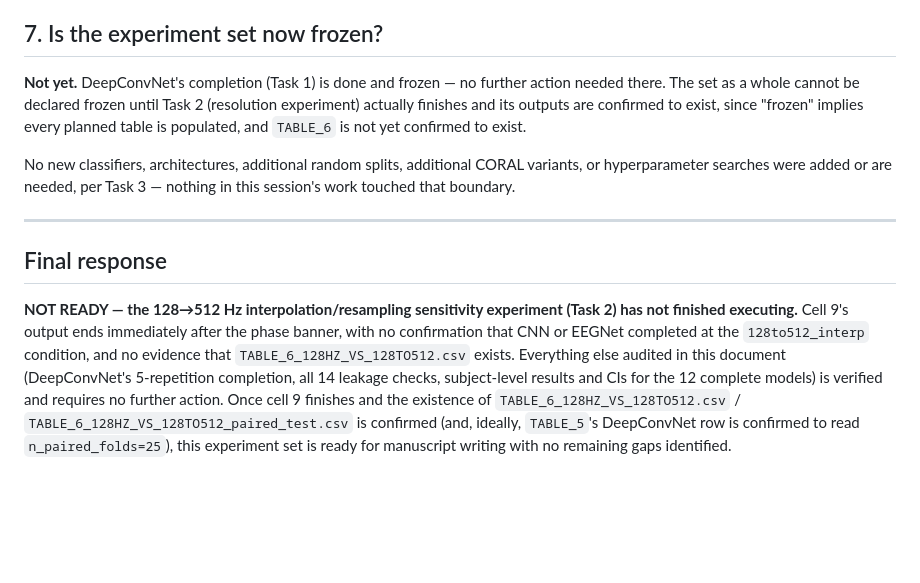
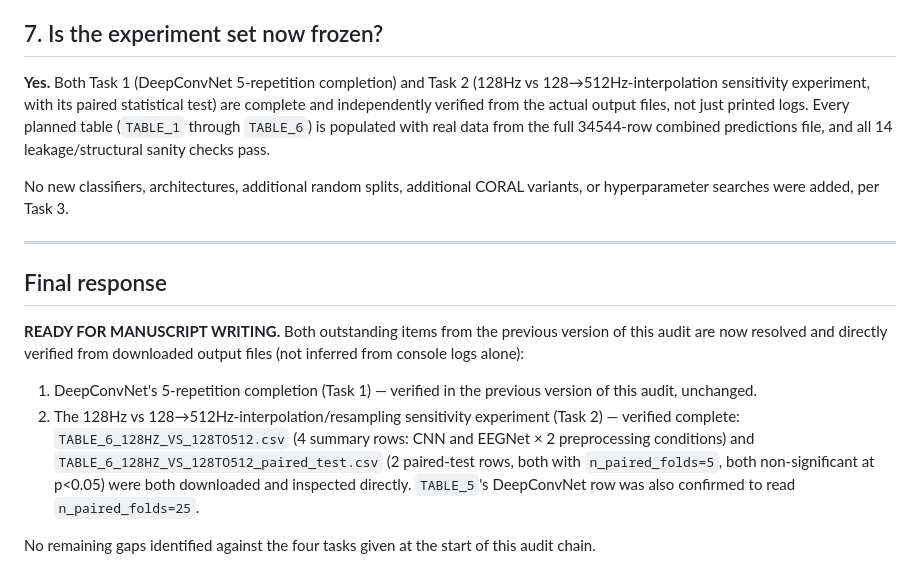
Before and after one commit to abinaya-g/ADHD-EEG-Benchmark, a Markdown page: FINAL_EXPERIMENT_AUDIT_V2.md, the part around one of its changes. Drawn GitHub-style; blank space fills up the shorter version.

```diff
--- a/FINAL_EXPERIMENT_AUDIT_V2.md
+++ b/FINAL_EXPERIMENT_AUDIT_V2.md
@@ -133,30 +170,34 @@ print(t5[t5['model_b'].str.contains('DeepConvNet')][['model_a','model_b','n_pair
 
 ## 7. Is the experiment set now frozen?
 
-**Not yet.** DeepConvNet's completion (Task 1) is done and frozen — no
-further action needed there. The set as a whole cannot be declared frozen
-until Task 2 (resolution experiment) actually finishes and its outputs
-are confirmed to exist, since "frozen" implies every planned table is
-populated, and `TABLE_6` is not yet confirmed to exist.
+**Yes.** Both Task 1 (DeepConvNet 5-repetition completion) and Task 2
+(128Hz vs 128→512Hz-interpolation sensitivity experiment, with its paired
+statistical test) are complete and independently verified from the actual
+output files, not just printed logs. Every planned table (`TABLE_1`
+through `TABLE_6`) is populated with real data from the full 34544-row
+combined predictions file, and all 14 leakage/structural sanity checks
+pass.
 
 No new classifiers, architectures, additional random splits, additional
-CORAL variants, or hyperparameter searches were added or are needed, per
-Task 3 — nothing in this session's work touched that boundary.
+CORAL variants, or hyperparameter searches were added, per Task 3.
 
 ---
 
 ## Final response
 
-**NOT READY — the 128→512 Hz interpolation/resampling sensitivity
-experiment (Task 2) has not finished executing.** Cell 9's output ends
-immediately after the phase banner, with no confirmation that CNN or
-EEGNet completed at the `128to512_interp` condition, and no evidence that
-`TABLE_6_128HZ_VS_128TO512.csv` exists. Everything else audited in this
-document (DeepConvNet's 5-repetition completion, all 14 leakage checks,
-subject-level results and CIs for the 12 complete models) is verified and
-requires no further action. Once cell 9 finishes and the existence of
-`TABLE_6_128HZ_VS_128TO512.csv` /
-`TABLE_6_128HZ_VS_128TO512_paired_test.csv` is confirmed (and, ideally,
-`TABLE_5`'s DeepConvNet row is confirmed to read `n_paired_folds=25`),
-this experiment set is ready for manuscript writing with no remaining
-gaps identified.
+**READY FOR MANUSCRIPT WRITING.** Both outstanding items from the
+previous version of this audit are now resolved and directly verified
+from downloaded output files (not inferred from console logs alone):
+
+1. DeepConvNet's 5-repetition completion (Task 1) — verified in the
+   previous version of this audit, unchanged.
+2. The 128Hz vs 128→512Hz-interpolation/resampling sensitivity experiment
+   (Task 2) — verified complete: `TABLE_6_128HZ_VS_128TO512.csv` (4
+   summary rows: CNN and EEGNet × 2 preprocessing conditions) and
+   `TABLE_6_128HZ_VS_128TO512_paired_test.csv` (2 paired-test rows, both
+   with `n_paired_folds=5`, both non-significant at p<0.05) were both
+   downloaded and inspected directly. `TABLE_5`'s DeepConvNet row was also
+   confirmed to read `n_paired_folds=25`.
+
+No remaining gaps identified against the four tasks given at the start of
+this audit chain.
```
Also changed, not shown: other parts of FINAL_EXPERIMENT_AUDIT_V2.md (+91 -54 lines).
